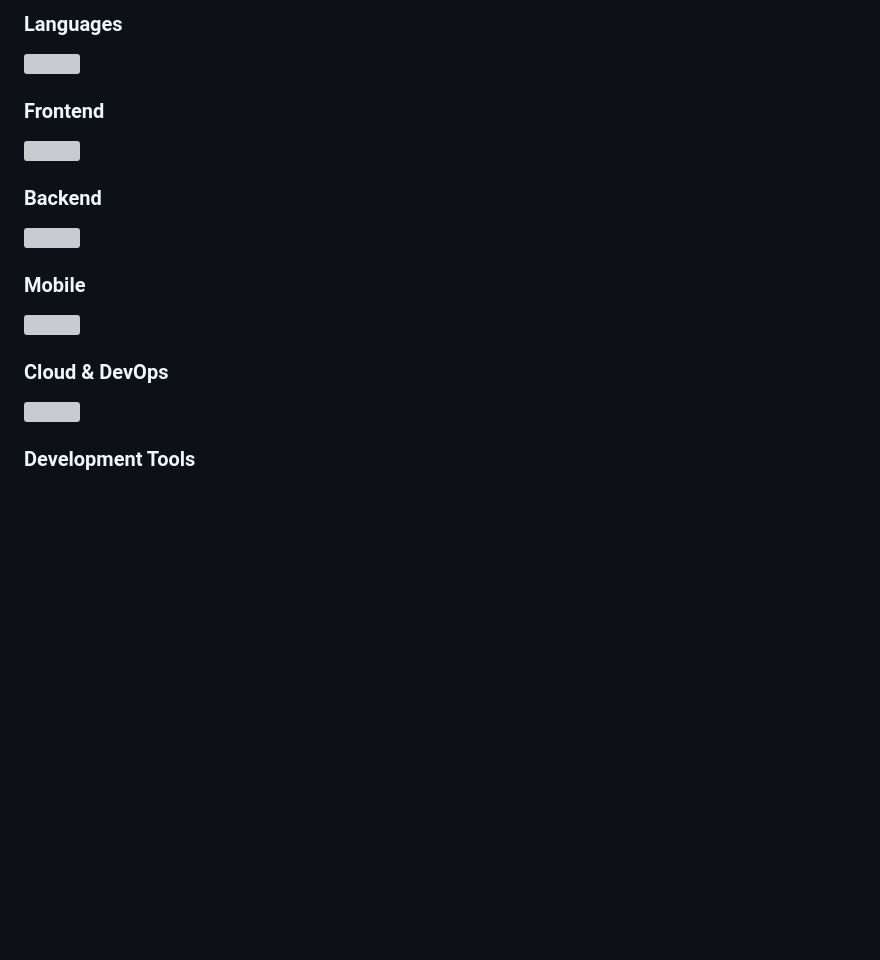
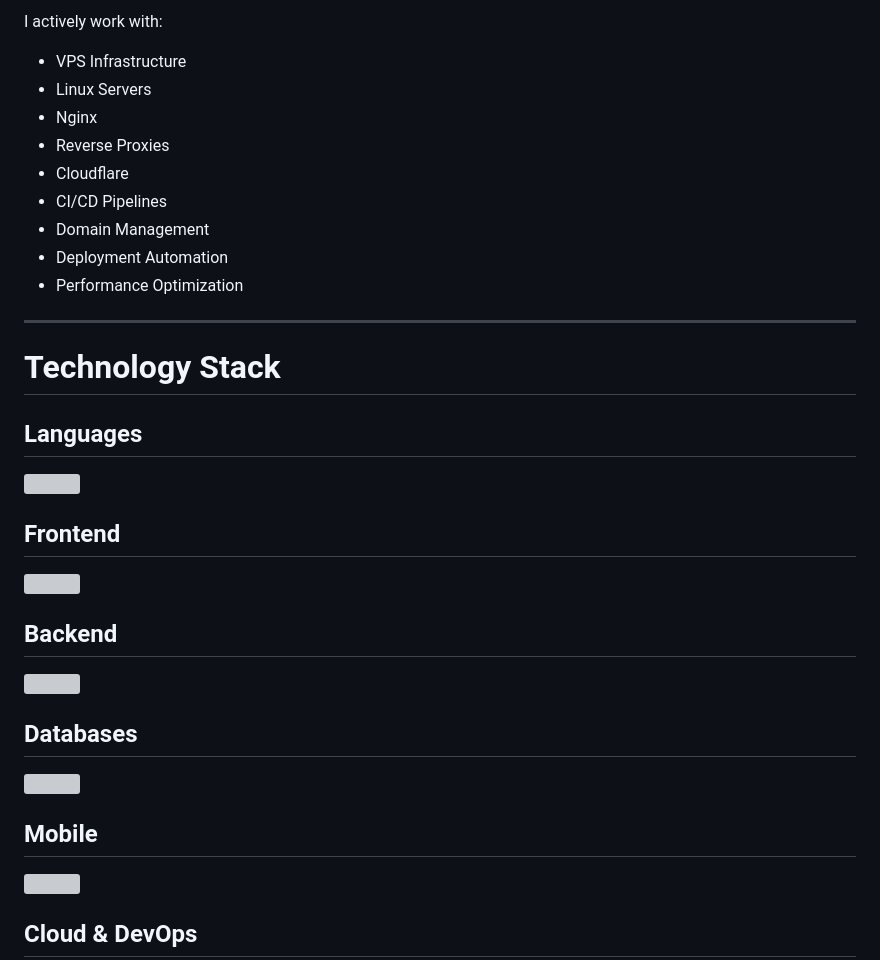
Before and after one commit to Sosuke-d-Mahi/Sosuke-d-Mahi, a Markdown page: README.md, the part around one of its changes. Drawn GitHub-style; blank space fills up the shorter version; grey boxes are pictures that could not be loaded.

```diff
--- a/README.md
+++ b/README.md
@@ -79,4 +90,20 @@ Software development initiative focused on creating modern web, mobile, and AI-p
 
-### Languages
+I actively work with:
+
+* VPS Infrastructure
+* Linux Servers
+* Nginx
+* Reverse Proxies
+* Cloudflare
+* CI/CD Pipelines
+* Domain Management
+* Deployment Automation
+* Performance Optimization
+
+---
+
+# Technology Stack
+
+## Languages
 
 <p>
@@ -84,5 +111,5 @@ Software development initiative focused on creating modern web, mobile, and AI-p
 </p>
 
-### Frontend
+## Frontend
 
 <p>
@@ -90,5 +117,5 @@ Software development initiative focused on creating modern web, mobile, and AI-p
 </p>
 
-### Backend
+## Backend
 
 <p>
@@ -96,5 +123,5 @@ Software development initiative focused on creating modern web, mobile, and AI-p
 </p>
 
-### Mobile
+## Databases
 
 <p>
@@ -102,5 +129,5 @@ Software development initiative focused on creating modern web, mobile, and AI-p
 </p>
 
-### Cloud & DevOps
+## Mobile
 
 <p>
@@ -108,5 +135,5 @@ Software development initiative focused on creating modern web, mobile, and AI-p
 </p>
 
-### Development Tools
+## Cloud & DevOps
 
 <p>
```
Also changed, not shown: other parts of README.md (+88 -49 lines).
